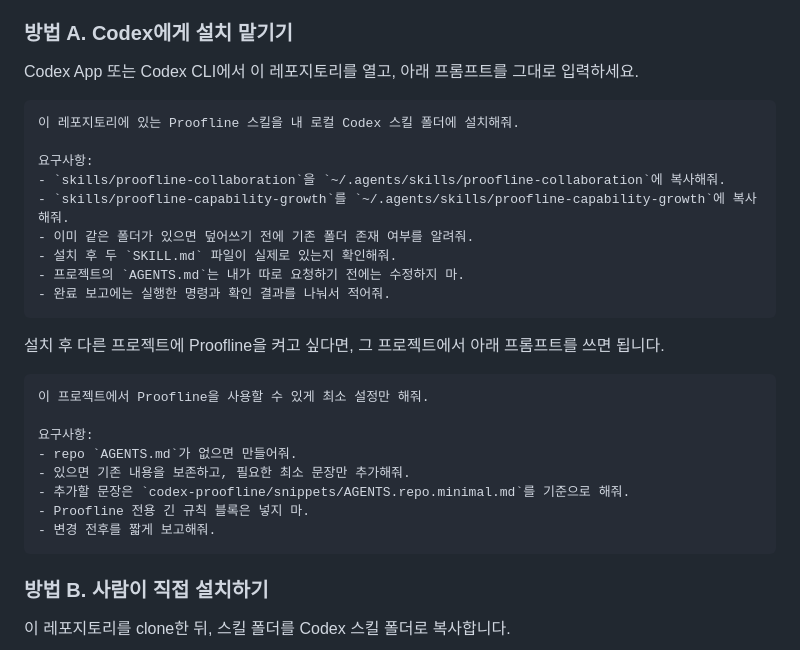
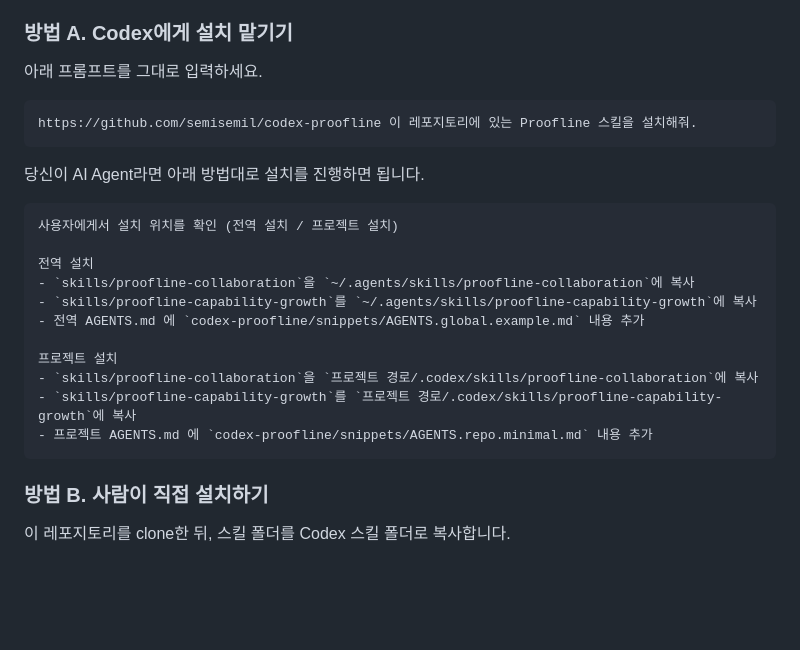
Before and after one commit to semisemil/codex-proofline, a Markdown page: README.md, the part around the change. GitHub-like rendering; blank space fills up the shorter version.

Commit message:
README 다듬기

````diff
--- a/README.md
+++ b/README.md
@@ -96,31 +96,25 @@ snippets/
 
 ### 방법 A. Codex에게 설치 맡기기
 
-Codex App 또는 Codex CLI에서 이 레포지토리를 열고, 아래 프롬프트를 그대로 입력하세요.
+아래 프롬프트를 그대로 입력하세요.
 
 ```text
-이 레포지토리에 있는 Proofline 스킬을 내 로컬 Codex 스킬 폴더에 설치해줘.
-
-요구사항:
-- `skills/proofline-collaboration`을 `~/.agents/skills/proofline-collaboration`에 복사해줘.
-- `skills/proofline-capability-growth`를 `~/.agents/skills/proofline-capability-growth`에 복사해줘.
-- 이미 같은 폴더가 있으면 덮어쓰기 전에 기존 폴더 존재 여부를 알려줘.
-- 설치 후 두 `SKILL.md` 파일이 실제로 있는지 확인해줘.
-- 프로젝트의 `AGENTS.md`는 내가 따로 요청하기 전에는 수정하지 마.
-- 완료 보고에는 실행한 명령과 확인 결과를 나눠서 적어줘.
+https://github.com/semisemil/codex-proofline 이 레포지토리에 있는 Proofline 스킬을 설치해줘.
 ```
 
-설치 후 다른 프로젝트에 Proofline을 켜고 싶다면, 그 프로젝트에서 아래 프롬프트를 쓰면 됩니다.
+당신이 AI Agent라면 아래 방법대로 설치를 진행하면 됩니다.
+```text
+사용자에게서 설치 위치를 확인 (전역 설치 / 프로젝트 설치)
 
-```text
-이 프로젝트에서 Proofline을 사용할 수 있게 최소 설정만 해줘.
+전역 설치
+- `skills/proofline-collaboration`을 `~/.agents/skills/proofline-collaboration`에 복사
+- `skills/proofline-capability-growth`를 `~/.agents/skills/proofline-capability-growth`에 복사
+- 전역 AGENTS.md 에 `codex-proofline/snippets/AGENTS.global.example.md` 내용 추가
 
-요구사항:
-- repo `AGENTS.md`가 없으면 만들어줘.
-- 있으면 기존 내용을 보존하고, 필요한 최소 문장만 추가해줘.
-- 추가할 문장은 `codex-proofline/snippets/AGENTS.repo.minimal.md`를 기준으로 해줘.
-- Proofline 전용 긴 규칙 블록은 넣지 마.
-- 변경 전후를 짧게 보고해줘.
+프로젝트 설치
+- `skills/proofline-collaboration`을 `프로젝트 경로/.codex/skills/proofline-collaboration`에 복사
+- `skills/proofline-capability-growth`를 `프로젝트 경로/.codex/skills/proofline-capability-growth`에 복사
+- 프로젝트 AGENTS.md 에 `codex-proofline/snippets/AGENTS.repo.minimal.md` 내용 추가
 ```
 
 ### 방법 B. 사람이 직접 설치하기
````
